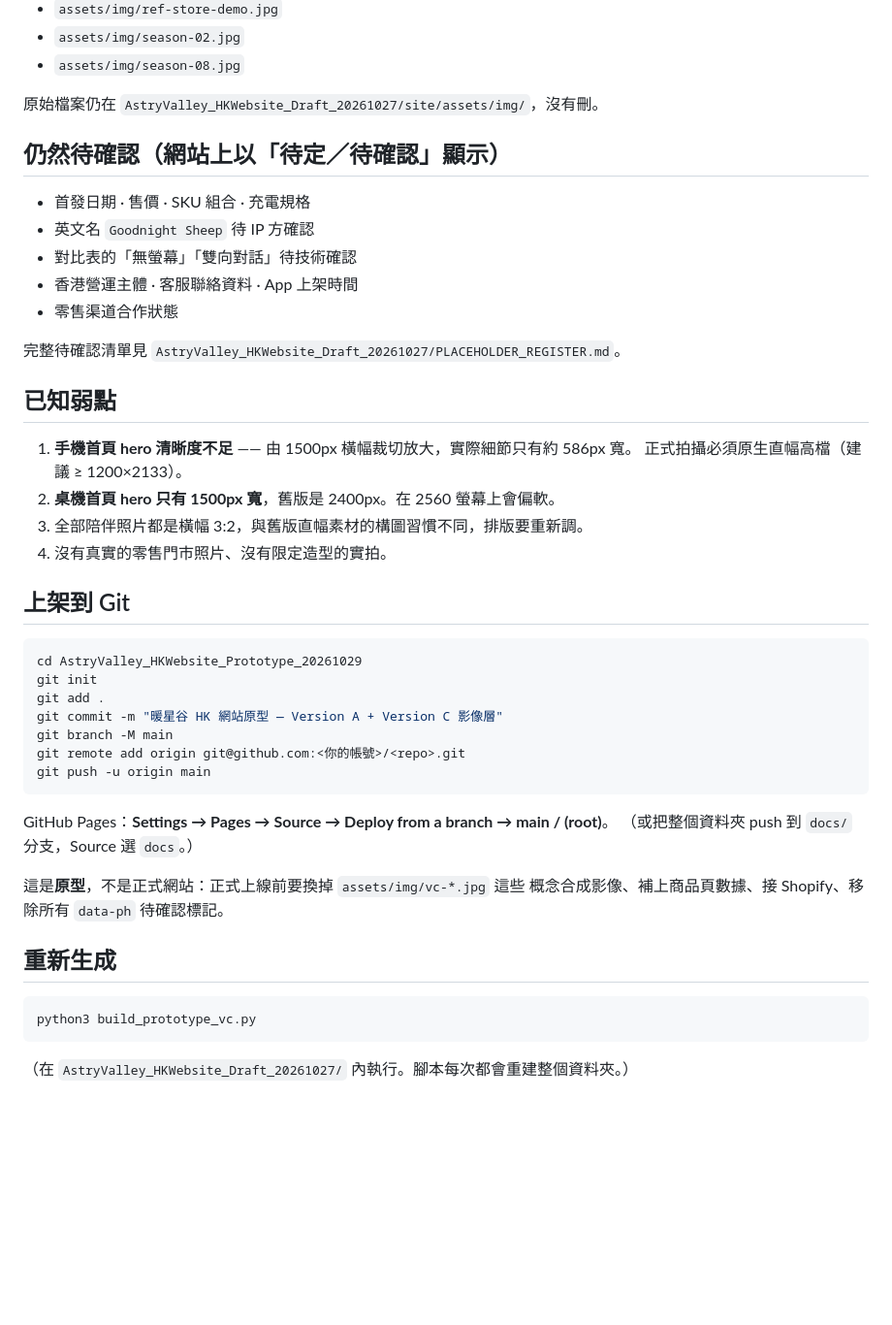
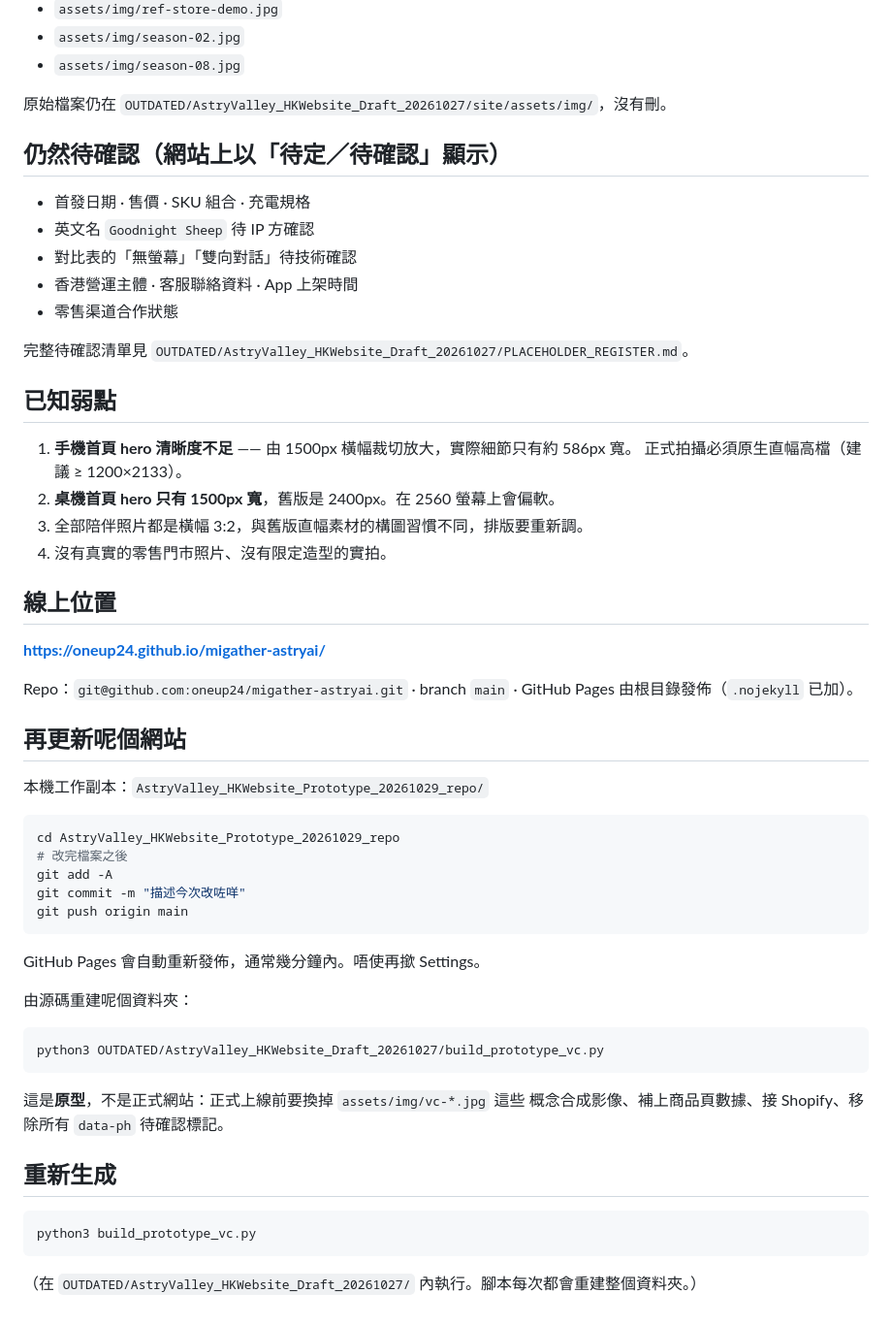
Before and after one commit to oneup24/migather-astryai, a Markdown page: README.md, the part around the change. Shown at 97% size. GitHub-like rendering; blank space fills up the shorter version.

Commit message:
Update README: repo is live, draft folder now under OUTDATED/
The git section still told a reader to git init a repo and point Pages at
main/root — both already done. Rewrote it to the real state:

- live URL: https://oneup24.github.io/migather-astryai/
- repo: git@github.com:oneup24/migather-astryai.git (main, Pages from root)
- how to push an update: edit, commit, push — Pages redeploys on its own
- path references now point at OUTDATED/AstryValley_HKWebsite_Draft_20261027/

The build script resolves the project root whether or not the draft folder
is filed under OUTDATED/, so the prototype still rebuilds from its new home.

````diff
--- a/README.md
+++ b/README.md
@@ -94,7 +94,7 @@
 - `assets/img/season-02.jpg`
 - `assets/img/season-08.jpg`
 
-原始檔案仍在 `AstryValley_HKWebsite_Draft_20261027/site/assets/img/`，沒有刪。
+原始檔案仍在 `OUTDATED/AstryValley_HKWebsite_Draft_20261027/site/assets/img/`，沒有刪。
 
 ## 仍然待確認（網站上以「待定／待確認」顯示）
 
@@ -104,7 +104,7 @@
 - 香港營運主體 · 客服聯絡資料 · App 上架時間
 - 零售渠道合作狀態
 
-完整待確認清單見 `AstryValley_HKWebsite_Draft_20261027/PLACEHOLDER_REGISTER.md`。
+完整待確認清單見 `OUTDATED/AstryValley_HKWebsite_Draft_20261027/PLACEHOLDER_REGISTER.md`。
 
 ## 已知弱點
 
@@ -114,20 +114,31 @@
 3. 全部陪伴照片都是橫幅 3:2，與舊版直幅素材的構圖習慣不同，排版要重新調。
 4. 沒有真實的零售門市照片、沒有限定造型的實拍。
 
-## 上架到 Git
+## 線上位置
+
+**https://oneup24.github.io/migather-astryai/**
+
+Repo：`git@github.com:oneup24/migather-astryai.git` · branch `main` · GitHub Pages 由根目錄發佈（`.nojekyll` 已加）。
+
+## 再更新呢個網站
+
+本機工作副本：`AstryValley_HKWebsite_Prototype_20261029_repo/`
 
 ```bash
-cd AstryValley_HKWebsite_Prototype_20261029
-git init
-git add .
-git commit -m "暖星谷 HK 網站原型 — Version A + Version C 影像層"
-git branch -M main
-git remote add origin git@github.com:<你的帳號>/<repo>.git
-git push -u origin main
+cd AstryValley_HKWebsite_Prototype_20261029_repo
+# 改完檔案之後
+git add -A
+git commit -m "描述今次改咗咩"
+git push origin main
 ```
 
-GitHub Pages：**Settings → Pages → Source → Deploy from a branch → main / (root)**。
-（或把整個資料夾 push 到 `docs/` 分支，Source 選 `docs`。）
+GitHub Pages 會自動重新發佈，通常幾分鐘內。唔使再撳 Settings。
+
+由源碼重建呢個資料夾：
+
+```bash
+python3 OUTDATED/AstryValley_HKWebsite_Draft_20261027/build_prototype_vc.py
+```
 
 這是**原型**，不是正式網站：正式上線前要換掉 `assets/img/vc-*.jpg` 這些
 概念合成影像、補上商品頁數據、接 Shopify、移除所有 `data-ph` 待確認標記。
@@ -138,4 +149,4 @@ GitHub Pages：**Settings → Pages → Source → Deploy from a branch → main
 python3 build_prototype_vc.py
 ```
 
-（在 `AstryValley_HKWebsite_Draft_20261027/` 內執行。腳本每次都會重建整個資料夾。）
+（在 `OUTDATED/AstryValley_HKWebsite_Draft_20261027/` 內執行。腳本每次都會重建整個資料夾。）
````
